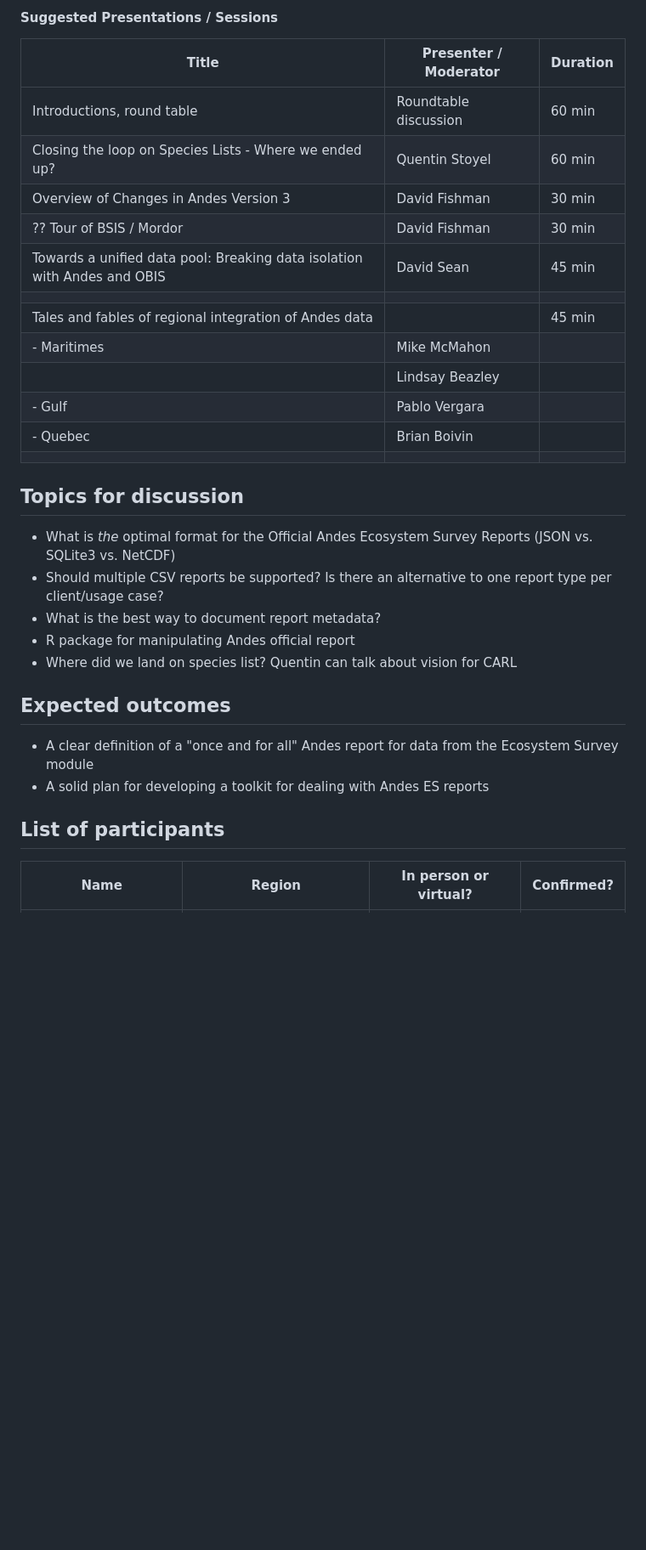
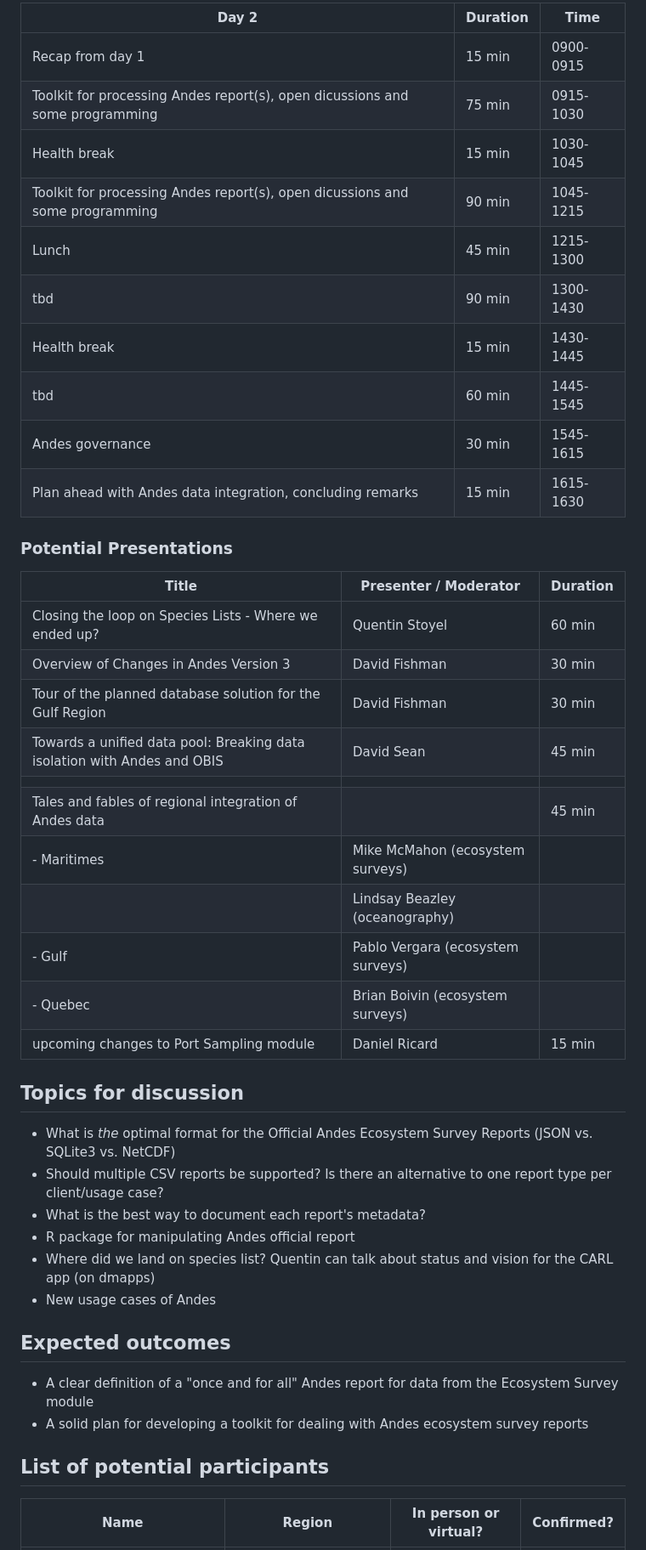
Before and after one commit to dfo-gulf-science/Andes-National-Working-Group-Meetings, a Markdown page: README.md, the part around the change printed below. Shown: that part at 85% size. Rendered like a GitHub page; blank space fills up the shorter version.

```diff
--- a/README.md
+++ b/README.md
@@ -33,35 +40,47 @@ TBD
 
-#### Suggested Presentations / Sessions
+| Day 2                                                                   | Duration | Time |
+|-------------------------------------------------------------------------|-----------------------|----------|
+| Recap from day 1                                              | 15 min | 0900-0915   |
+| Toolkit for processing Andes report(s), open dicussions and some programming                                              |75 min | 0915-1030   |
+| Health break                                              | 15 min | 1030-1045   |
+| Toolkit for processing Andes report(s), open dicussions and some programming                                              |90 min | 1045-1215   |
+| Lunch                                              | 45 min | 1215-1300   |
+| tbd                                              |90 min | 1300-1430   |
+| Health break                                              | 15 min | 1430-1445   |
+| tbd                                              |60 min | 1445-1545   |
+| Andes governance                                              |30 min | 1545-1615   |
+| Plan ahead with Andes data integration, concluding remarks                                              |15 min | 1615-1630   |
+
+
+### Potential Presentations
 
 | Title                                                                   | Presenter / Moderator | Duration |
 |-------------------------------------------------------------------------|-----------------------|----------|
-| Introductions, round table                                              | Roundtable discussion | 60 min   |
 | Closing the loop on Species Lists - Where we ended up?                  | Quentin Stoyel        | 60 min   |
 | Overview of Changes in Andes Version 3                                  | David Fishman         | 30 min   |
-| ?? Tour of BSIS / Mordor                                                | David Fishman         | 30 min   |
+| Tour of the planned database solution for the Gulf Region                                                | David Fishman         | 30 min   |
 | Towards a unified data pool: Breaking data isolation with Andes and OBIS| David Sean            | 45 min   |
 |                                                                         |                       |          |
 | Tales and fables of regional integration of Andes data                  |                       | 45 min   |
-| - Maritimes                                                             | Mike McMahon          |          |
-|                                                                         | Lindsay Beazley       |          |
-| - Gulf                                                                  | Pablo Vergara         |          |
-| - Quebec                                                                | Brian Boivin          |          |
-|                                                                         |                       |          |
+| - Maritimes                                                             | Mike McMahon (ecosystem surveys)          |          |
+|                                                                         | Lindsay Beazley (oceanography)       |          |
+| - Gulf                                                                  | Pablo Vergara (ecosystem surveys)         |          |
+| - Quebec                                                                | Brian Boivin (ecosystem surveys)          |          |
+| upcoming changes to Port Sampling module  | Daniel Ricard               | 15 min         |
 
 ## Topics for discussion
-
 - What is _the_ optimal format for the Official Andes Ecosystem Survey Reports (JSON vs. SQLite3 vs. NetCDF)
 - Should multiple CSV reports be supported? Is there an alternative to one report type per client/usage case?
-- What is the best way to document report metadata?
+- What is the best way to document each report's metadata?
 - R package for manipulating Andes official report
-- Where did we land on species list? Quentin can talk about vision for CARL
+- Where did we land on species list? Quentin can talk about status and vision for the CARL app (on dmapps)
+- New usage cases of Andes
 
 ## Expected outcomes
+- A clear definition of a "once and for all" Andes report for data from the Ecosystem Survey module
+- A solid plan for developing a toolkit for dealing with Andes ecosystem survey reports
 
-- A clear definition of a "once and for all" Andes report for data from the Ecosystem Survey module
-- A solid plan for developing a toolkit for dealing with Andes ES reports
-
-## List of participants
+## List of potential participants
 
 | Name                     | Region                    | In person or virtual? | Confirmed? |
 |--------------------------|---------------------------|-----------------------|------------|
```
Also changed, not shown: other parts of README.md (+48 -35 lines).
